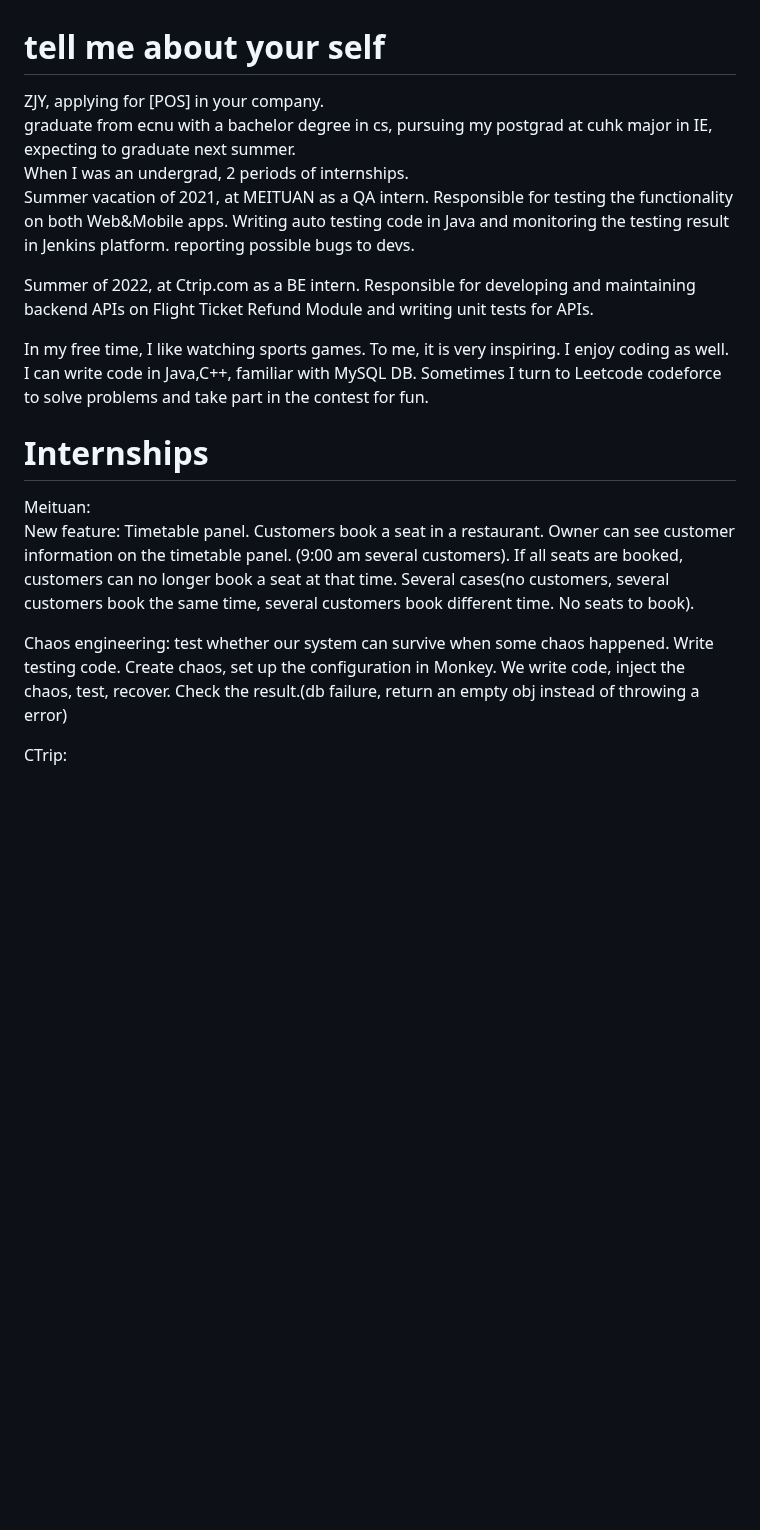
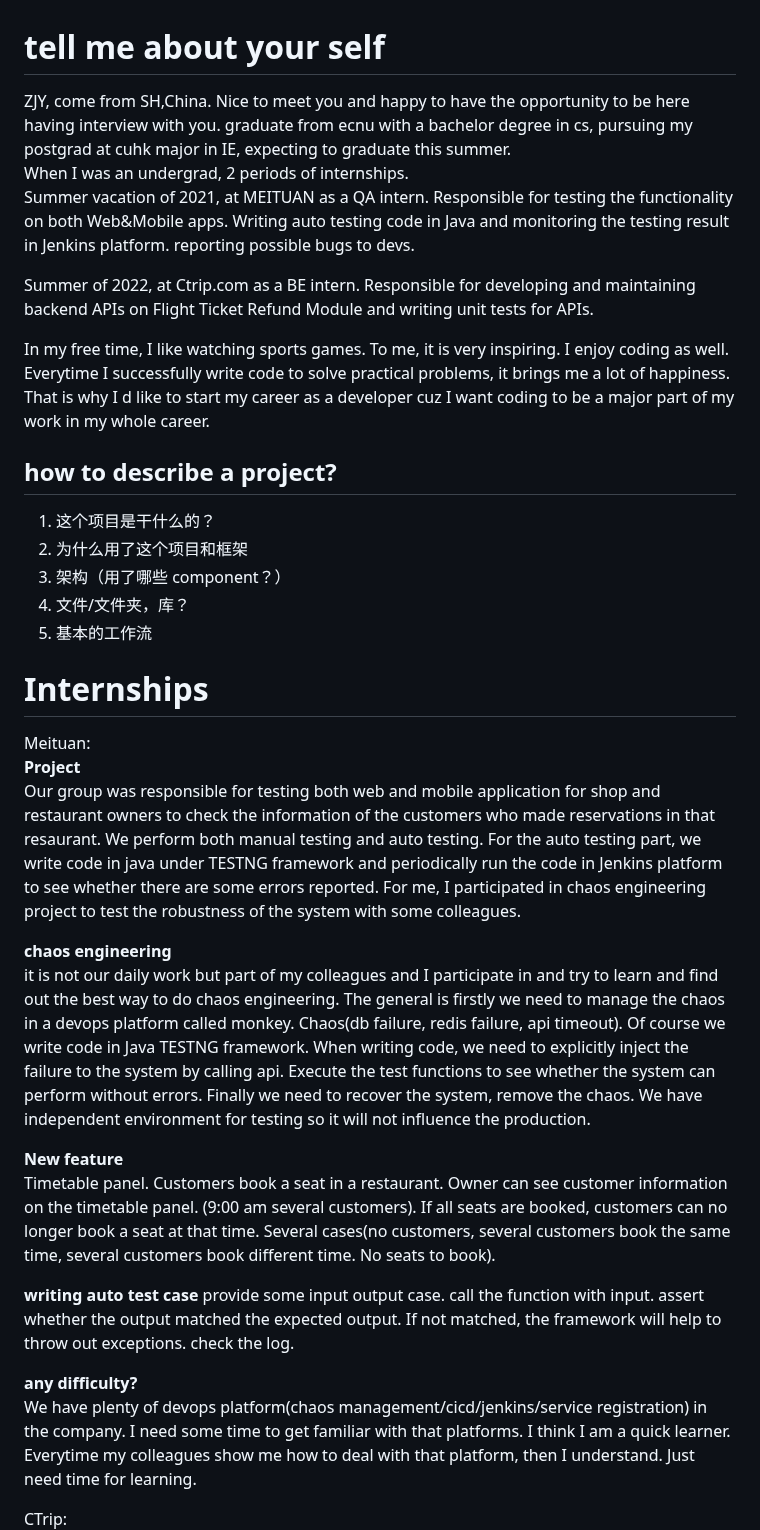
Before and after one commit to Zuiverloon/Bagu_md, a Markdown page: SelfIntro.md, the part around one of its changes. Drawn GitHub-style; blank space fills up the shorter version.

```diff
--- a/SelfIntro.md
+++ b/SelfIntro.md
@@ -1,21 +1,41 @@
 # tell me about your self
 
-ZJY, applying for [POS] in your company.
-graduate from ecnu with a bachelor degree in cs, pursuing my postgrad at cuhk major in IE, expecting to graduate next summer.
+ZJY, come from SH,China. Nice to meet you and happy to have the opportunity to be here having interview with you.
+graduate from ecnu with a bachelor degree in cs, pursuing my postgrad at cuhk major in IE, expecting to graduate this summer.
 When I was an undergrad, 2 periods of internships.
 Summer vacation of 2021, at MEITUAN as a QA intern. Responsible for testing the functionality on both Web&Mobile apps. Writing auto testing code in Java and monitoring the testing result in Jenkins platform. reporting possible bugs to devs.
 
 Summer of 2022, at Ctrip.com as a BE intern. Responsible for developing and maintaining backend APIs on Flight Ticket Refund Module and writing unit tests for APIs.
 
-In my free time, I like watching sports games. To me, it is very inspiring. I enjoy coding as well. I can write code in Java,C++, familiar with MySQL DB. Sometimes I turn to Leetcode codeforce to solve problems and take part in the contest for fun.
+In my free time, I like watching sports games. To me, it is very inspiring. I enjoy coding as well. Everytime I successfully write code to solve practical problems, it brings me a lot of happiness. That is why I d like to start my career as a developer cuz I want coding to be a major part of my work in my whole career.
+
+## how to describe a project?
+
+1. 这个项目是干什么的？
+2. 为什么用了这个项目和框架
+3. 架构（用了哪些 component？）
+4. 文件/文件夹，库？
+5. 基本的工作流
 
 # Internships
 
 Meituan:
-New feature: Timetable panel. Customers book a seat in a restaurant. Owner can see customer information on the timetable panel. (9:00 am several customers). If all seats are booked, customers can no longer book a seat at that time.
+**Project**
+Our group was responsible for testing both web and mobile application for shop and restaurant owners to check the information of the customers who made reservations in that resaurant. We perform both manual testing and auto testing. For the auto testing part, we write code in java under TESTNG framework and periodically run the code in Jenkins platform to see whether there are some errors reported. For me, I participated in chaos engineering project to test the robustness of the system with some colleagues.
+
+**chaos engineering**
+it is not our daily work but part of my colleagues and I participate in and try to learn and find out the best way to do chaos engineering. The general is firstly we need to manage the chaos in a devops platform called monkey. Chaos(db failure, redis failure, api timeout). Of course we write code in Java TESTNG framework. When writing code, we need to explicitly inject the failure to the system by calling api. Execute the test functions to see whether the system can perform without errors. Finally we need to recover the system, remove the chaos. We have independent environment for testing so it will not influence the production.
+
+**New feature**
+Timetable panel. Customers book a seat in a restaurant. Owner can see customer information on the timetable panel. (9:00 am several customers). If all seats are booked, customers can no longer book a seat at that time.
 Several cases(no customers, several customers book the same time, several customers book different time. No seats to book).
 
-Chaos engineering:
-test whether our system can survive when some chaos happened. Write testing code. Create chaos, set up the configuration in Monkey. We write code, inject the chaos, test, recover. Check the result.(db failure, return an empty obj instead of throwing a error)
+**writing auto test case**
+provide some input output case.
+call the function with input.
+assert whether the output matched the expected output. If not matched, the framework will help to throw out exceptions. check the log.
+
+**any difficulty?**
+We have plenty of devops platform(chaos management/cicd/jenkins/service registration) in the company. I need some time to get familiar with that platforms. I think I am a quick learner. Everytime my colleagues show me how to deal with that platform, then I understand. Just need time for learning.
 
 CTrip:
```
Also changed, not shown: other parts of SelfIntro.md (+25 -1 lines).
